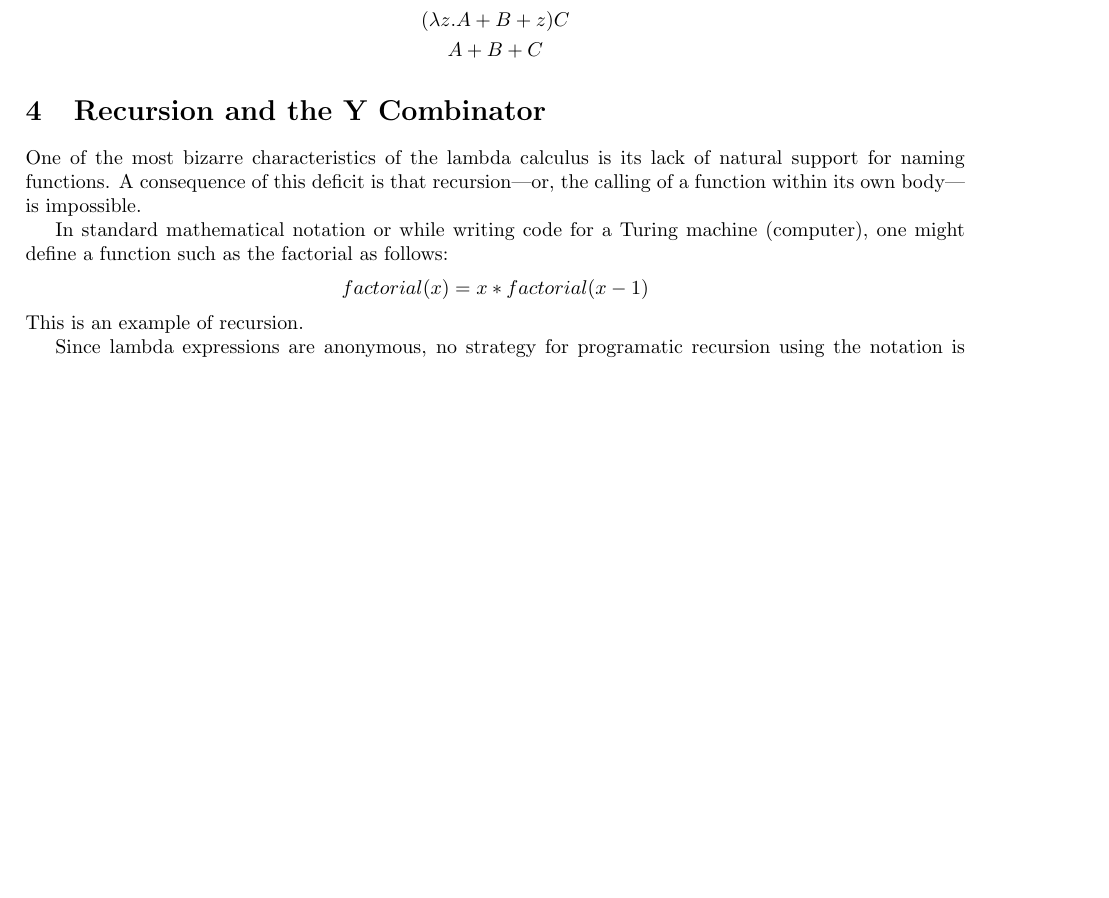
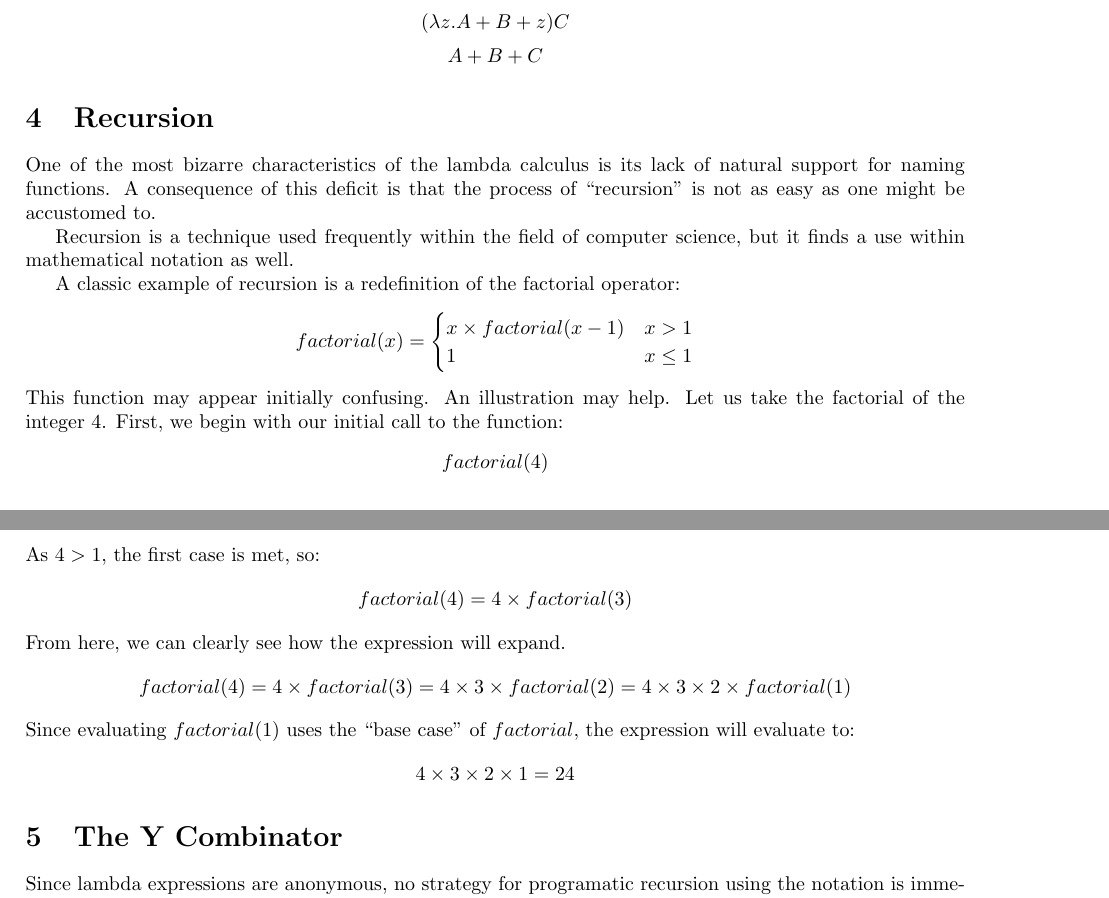
Before and after one commit to ErikBoesen/ia_math, a LaTeX paper (ia.tex): part of page 2 of 3 before the commit and two parts of pages 2 and 3 of 3 after it, the two joined at a grey line, cut so that both start at the same text, the shorter picture padded with empty space. Compiled offline with pdfLaTeX.

Commit message:
Define factorial piecewise, as is proper

```diff
--- a/ia.tex
+++ b/ia.tex
@@ -1,6 +1,7 @@
 \documentclass{article}
 
 \usepackage{todonotes}
+\usepackage{amsmath}
 
 \addtolength{\oddsidemargin}{-.875in}
 \addtolength{\evensidemargin}{-.875in}
@@ -58,13 +59,29 @@ $$(\lambda y.\lambda z.A+y+z)BC$$
 $$(\lambda z.A+B+z)C$$
 $$A+B+C$$
 
-\section{Recursion and the Y Combinator}
-One of the most bizarre characteristics of the lambda calculus is its lack of natural support for naming functions. A consequence of this deficit is that recursion---or, the calling of a function within its own body---is impossible.
+\section{Recursion}
+One of the most bizarre characteristics of the lambda calculus is its lack of natural support for naming functions. A consequence of this deficit is that the process of ``recursion'' is not as easy as one might be accustomed to.
 
-In standard mathematical notation or while writing code for a Turing machine (computer), one might define a function such as the factorial as follows:
-$$factorial(x)=x*factorial(x-1)$$
-This is an example of recursion.
+Recursion is a technique used frequently within the field of computer science, but it finds a use within mathematical notation as well.
 
+A classic example of recursion is a redefinition of the factorial operator:
+\[
+factorial(x)=
+\begin{cases}
+    x\times factorial(x-1) & x>1 \\
+    1 & x\leq 1
+\end{cases}
+\]
+This function may appear initially confusing. An illustration may help. Let us take the factorial of the integer $4$. First, we begin with our initial call to the function:
+$$factorial(4)$$
+As $4>1$, the first case is met, so:
+$$factorial(4)=4\times factorial(3)$$
+From here, we can clearly see how the expression will expand.
+$$factorial(4)=4\times factorial(3)=4\times 3\times factorial(2)=4\times 3\times 2\times factorial(1)$$
+Since evaluating $factorial(1)$ uses the ``base case'' of $factorial$, the expression will evaluate to:
+$$4\times 3\times 2\times 1=24$$
+
+\section{The Y Combinator}
 Since lambda expressions are anonymous, no strategy for programatic recursion using the notation is immediately evident. However, it is possible to create recursion using the lambda calculus. To do so, we must implement the ``Y combinator.'' This technique was discovered by mathematician Haskell Curry, whom you may remember as the namesake of the process of currying.
 
 The Y combinator may be expressed as follows:
```
